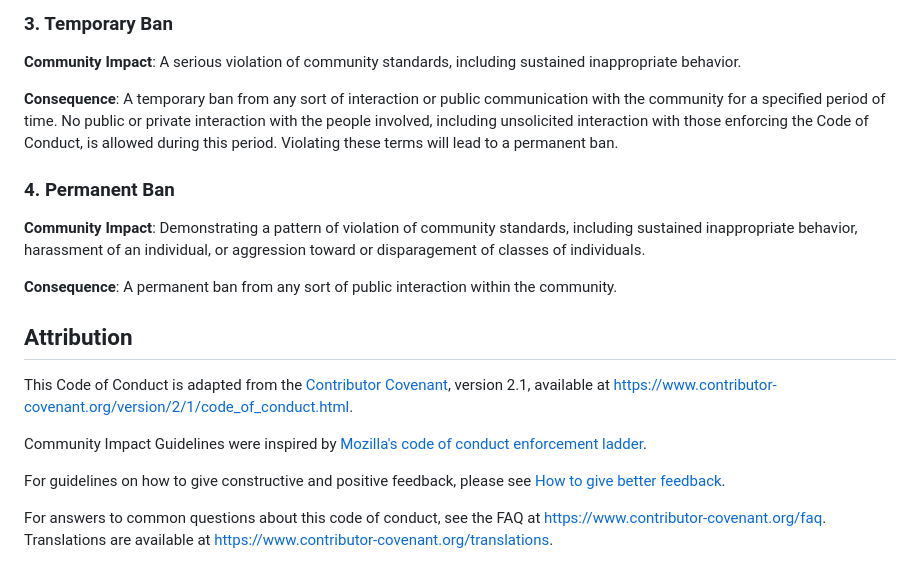
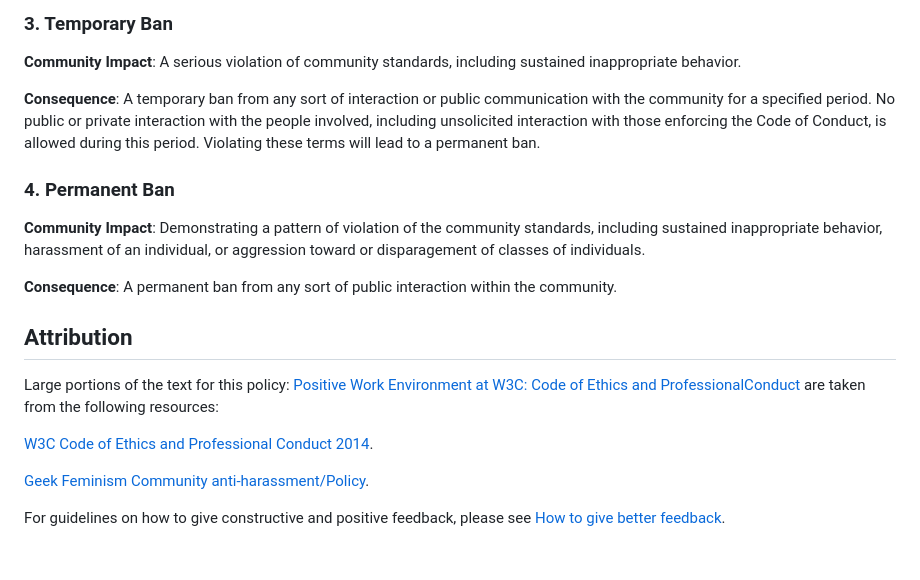
Before and after one commit to solid/process, a Markdown page: code-of-conduct.md, the part around one of its changes. Drawn GitHub-style.

```diff
--- a/code-of-conduct.md
+++ b/code-of-conduct.md
@@ -167,14 +212,14 @@ lead to a temporary or permanent ban.
 sustained inappropriate behavior.
 
 **Consequence**: A temporary ban from any sort of interaction or public
-communication with the community for a specified period of time. No public or
+communication with the community for a specified period. No public or
 private interaction with the people involved, including unsolicited interaction
 with those enforcing the Code of Conduct, is allowed during this period.
 Violating these terms will lead to a permanent ban.
 
 ### 4. Permanent Ban
 
-**Community Impact**: Demonstrating a pattern of violation of community
+**Community Impact**: Demonstrating a pattern of violation of the community
 standards, including sustained inappropriate behavior, harassment of an
 individual, or aggression toward or disparagement of classes of individuals.
 
@@ -182,24 +227,10 @@ individual, or aggression toward or disparagement of classes of individuals.
 community.
 
 ## Attribution
+Large portions of the text for this policy: [Positive Work Environment at W3C: Code of Ethics and ProfessionalConduct](https://www.w3.org/Consortium/cepc/) are taken from the following resources:
 
-This Code of Conduct is adapted from the [Contributor Covenant][homepage],
-version 2.1, available at
-[https://www.contributor-covenant.org/version/2/1/code_of_conduct.html][v2.1].
+[W3C Code of Ethics and Professional Conduct 2014](https://www.w3.org/Consortium/cepc/cepc-20141022/Overview.html).
 
-Community Impact Guidelines were inspired by [Mozilla's code of conduct
-enforcement ladder][mozilla coc].
+[Geek Feminism Community anti-harassment/Policy](https://geekfeminism.wikia.org/wiki/Community_anti-harassment/Policy).
 
-For guidelines on how to give constructive and positive feedback, please see
-[How to give better
-feedback](https://www.virginiabalseiro.com/blog/feedback.html).
-
-For answers to common questions about this code of conduct, see the FAQ at
-[https://www.contributor-covenant.org/faq][faq]. Translations are available at
-[https://www.contributor-covenant.org/translations][translations].
-
-[homepage]: https://www.contributor-covenant.org
-[v2.1]: https://www.contributor-covenant.org/version/2/1/code_of_conduct.html
-[mozilla coc]: https://github.com/mozilla/diversity
-[faq]: https://www.contributor-covenant.org/faq
-[translations]: https://www.contributor-covenant.org/translations
+For guidelines on how to give constructive and positive feedback, please see [How to give better feedback](https://www.virginiabalseiro.com/blog/feedback.html).
```
Also changed, not shown: other parts of code-of-conduct.md (+68 -23 lines).
